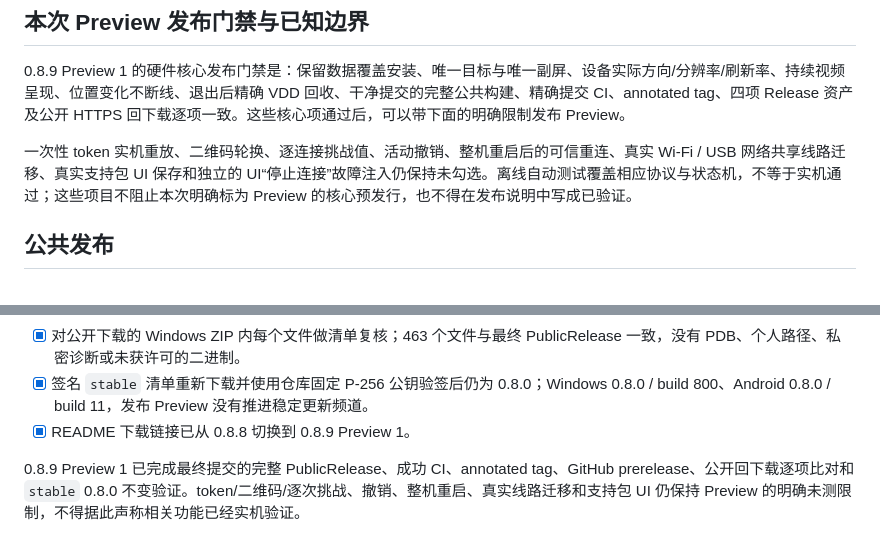
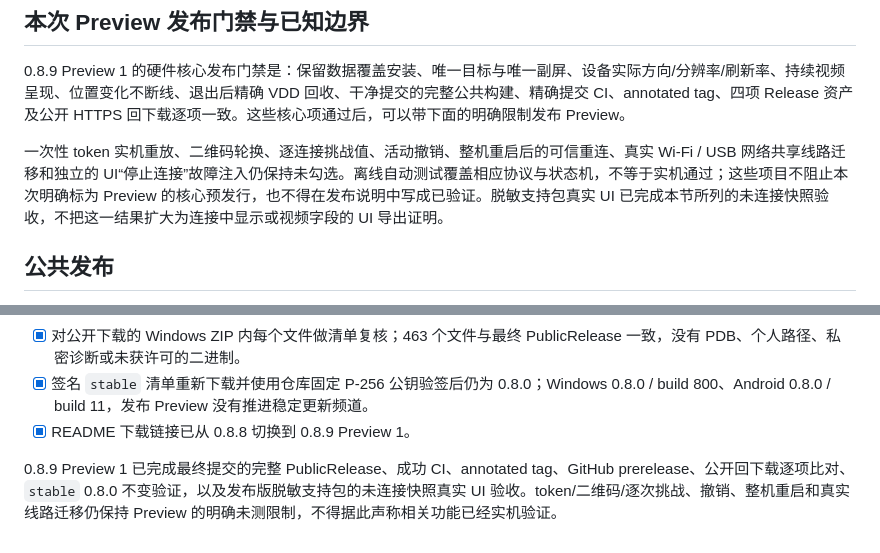
Before and after one commit to linjierd/TabLink, a Markdown page: VERIFICATION-0.8.9.md, 2 parts joined by grey strips. Rendered like a GitHub page.

```diff
--- a/VERIFICATION-0.8.9.md
+++ b/VERIFICATION-0.8.9.md
@@ -99,7 +99,7 @@
 
 0.8.9 Preview 1 的硬件核心发布门禁是：保留数据覆盖安装、唯一目标与唯一副屏、设备实际方向/分辨率/刷新率、持续视频呈现、位置变化不断线、退出后精确 VDD 回收、干净提交的完整公共构建、精确提交 CI、annotated tag、四项 Release 资产及公开 HTTPS 回下载逐项一致。这些核心项通过后，可以带下面的明确限制发布 Preview。
 
-一次性 token 实机重放、二维码轮换、逐连接挑战值、活动撤销、整机重启后的可信重连、真实 Wi-Fi / USB 网络共享线路迁移、真实支持包 UI 保存和独立的 UI“停止连接”故障注入仍保持未勾选。离线自动测试覆盖相应协议与状态机，不等于实机通过；这些项目不阻止本次明确标为 Preview 的核心预发行，也不得在发布说明中写成已验证。
+一次性 token 实机重放、二维码轮换、逐连接挑战值、活动撤销、整机重启后的可信重连、真实 Wi-Fi / USB 网络共享线路迁移和独立的 UI“停止连接”故障注入仍保持未勾选。离线自动测试覆盖相应协议与状态机，不等于实机通过；这些项目不阻止本次明确标为 Preview 的核心预发行，也不得在发布说明中写成已验证。脱敏支持包真实 UI 已完成本节所列的未连接快照验收，不把这一结果扩大为连接中显示或视频字段的 UI 导出证明。
 
 ## 公共发布
 
@@ -111,4 +111,4 @@
 - [x] 签名 `stable` 清单重新下载并使用仓库固定 P-256 公钥验签后仍为 0.8.0；Windows 0.8.0 / build 800、Android 0.8.0 / build 11，发布 Preview 没有推进稳定更新频道。
 - [x] README 下载链接已从 0.8.8 切换到 0.8.9 Preview 1。
 
-0.8.9 Preview 1 已完成最终提交的完整 PublicRelease、成功 CI、annotated tag、GitHub prerelease、公开回下载逐项比对和 `stable` 0.8.0 不变验证。token/二维码/逐次挑战、撤销、整机重启、真实线路迁移和支持包 UI 仍保持 Preview 的明确未测限制，不得据此声称相关功能已经实机验证。
+0.8.9 Preview 1 已完成最终提交的完整 PublicRelease、成功 CI、annotated tag、GitHub prerelease、公开回下载逐项比对、`stable` 0.8.0 不变验证，以及发布版脱敏支持包的未连接快照真实 UI 验收。token/二维码/逐次挑战、撤销、整机重启和真实线路迁移仍保持 Preview 的明确未测限制，不得据此声称相关功能已经实机验证。
```
Also changed, not shown: other parts of VERIFICATION-0.8.9.md (+5 -5 lines), RELEASE-0.8.9.md (+3 -1 lines).
